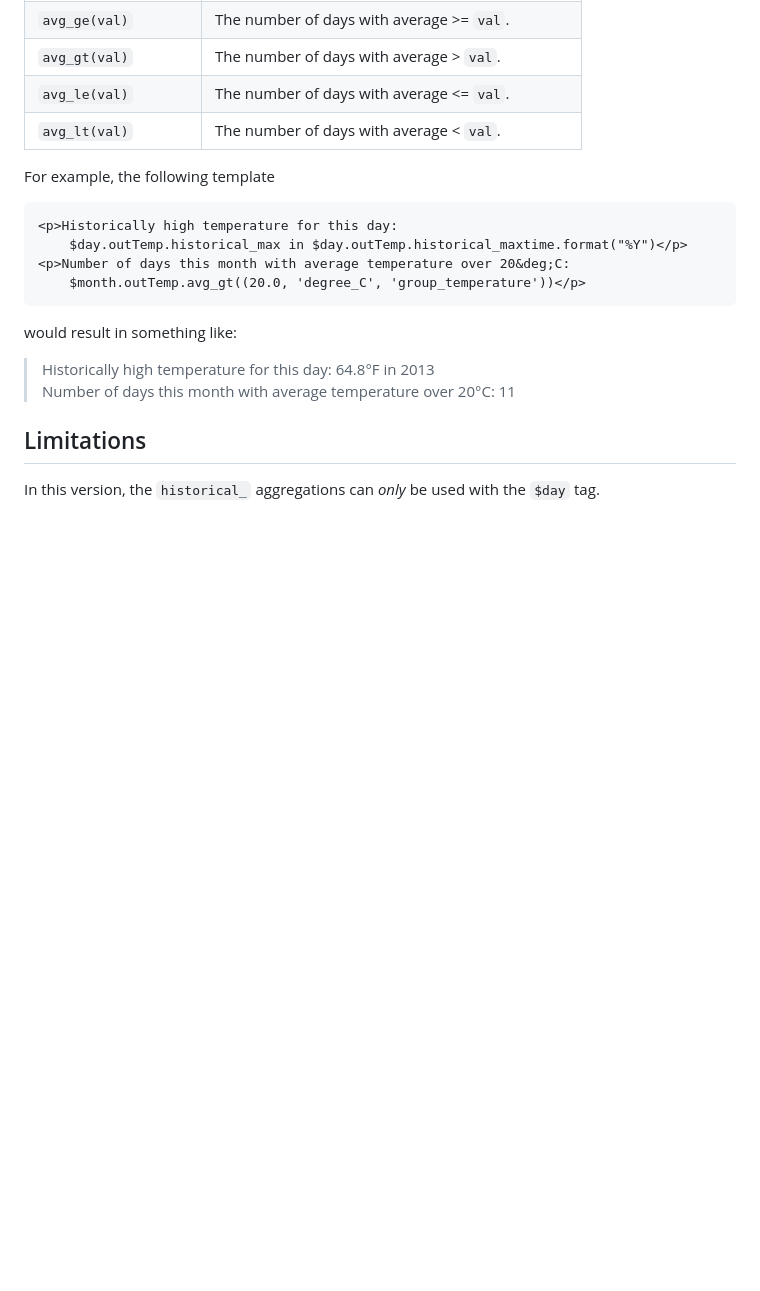
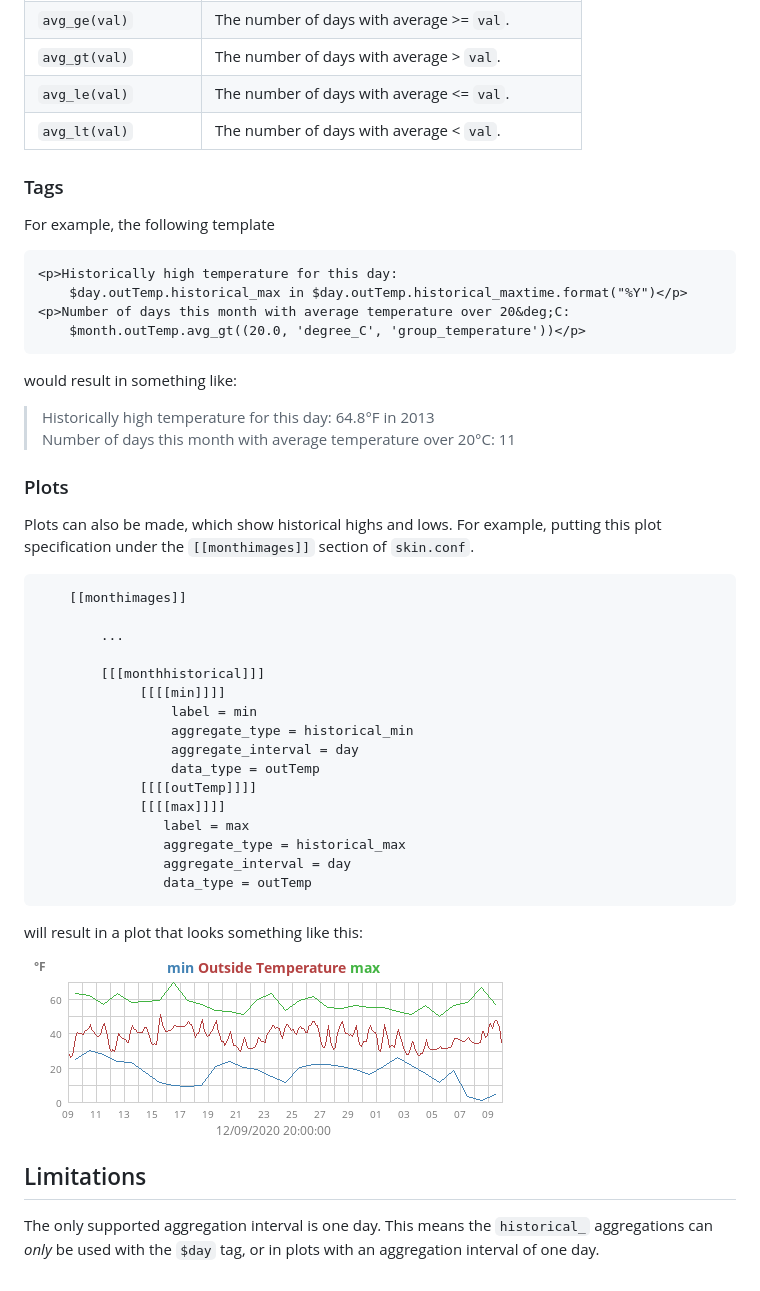
Before and after one commit to tkeffer/weewx-xaggs, a Markdown page: README.md, the part around the change. GitHub-like rendering; pictures changed too: images/monthhistorical.png (added); blank space fills up the shorter version.

Commit message:
Added plot example. Clarified that the aggregation_interval must be one day.

````diff
--- a/README.md
+++ b/README.md
@@ -41,6 +41,7 @@ After installation, these new aggregation types will be available:
 | `avg_le(val)`         | The number of days with average <= `val`.        |
 | `avg_lt(val)`         | The number of days with average < `val`.         |
 
+### Tags
 For example, the following template
 
     <p>Historically high temperature for this day:
@@ -53,5 +54,33 @@ would result in something like:
 >Historically high temperature for this day: 64.8°F in 2013<br/>
 Number of days this month with average temperature over 20°C: 11
 
+### Plots
+
+Plots can also be made, which show historical highs and lows. For example, putting this plot
+specification under the `[[monthimages]]` section of `skin.conf`.
+
+```ini
+    [[monthimages]]
+
+        ...
+
+        [[[monthhistorical]]]
+             [[[[min]]]]
+                 label = min
+                 aggregate_type = historical_min
+                 aggregate_interval = day
+                 data_type = outTemp
+             [[[[outTemp]]]]
+             [[[[max]]]]
+                label = max
+                aggregate_type = historical_max
+                aggregate_interval = day
+                data_type = outTemp
+```
+will result in a plot that looks something like this:
+
+![](images/monthhistorical.png)
+
 ## Limitations
-In this version, the `historical_` aggregations can *only* be used with the `$day` tag.
+The only supported aggregation interval is one day. This means the `historical_` aggregations can
+*only* be used with the `$day` tag, or in plots with an aggregation interval of one day.
````
